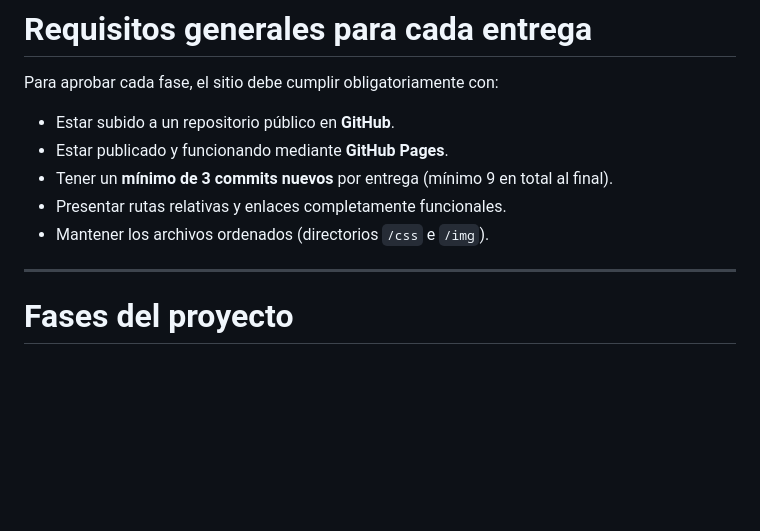
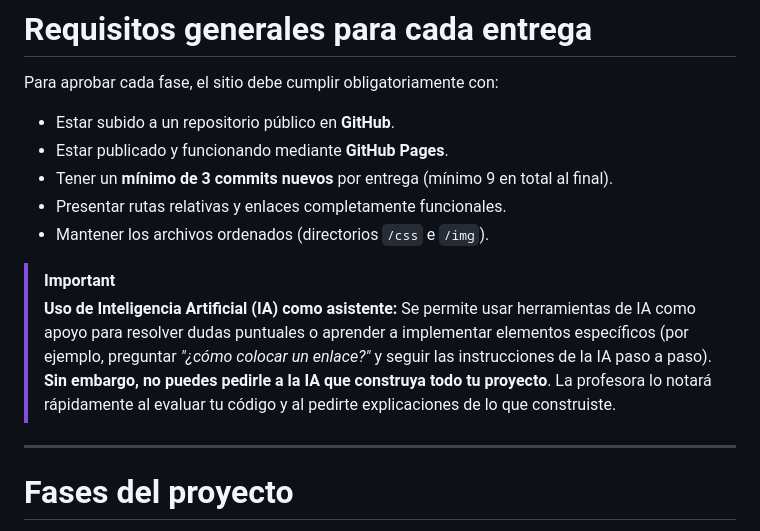
Before and after one commit to alejandradelgadoa21-rgb/portafolio-mkt, a Markdown page: README.md, the part around the change. Rendered like a GitHub page; blank space fills up the shorter version.

```diff
--- a/README.md
+++ b/README.md
@@ -26,6 +26,9 @@ Para aprobar cada fase, el sitio debe cumplir obligatoriamente con:
 - Tener un **mínimo de 3 commits nuevos** por entrega (mínimo 9 en total al final).
 - Presentar rutas relativas y enlaces completamente funcionales.
 - Mantener los archivos ordenados (directorios `/css` e `/img`).
+
+> [!IMPORTANT]
+> **Uso de Inteligencia Artificial (IA) como asistente:** Se permite usar herramientas de IA como apoyo para resolver dudas puntuales o aprender a implementar elementos específicos (por ejemplo, preguntar *"¿cómo colocar un enlace?"* y seguir las instrucciones de la IA paso a paso). **Sin embargo, no puedes pedirle a la IA que construya todo tu proyecto**. La profesora lo notará rápidamente al evaluar tu código y al pedirte explicaciones de lo que construiste.
 
 ---
 
```
Also changed, not shown: guias/guia_formativa_01.md (+21 -2 lines).
